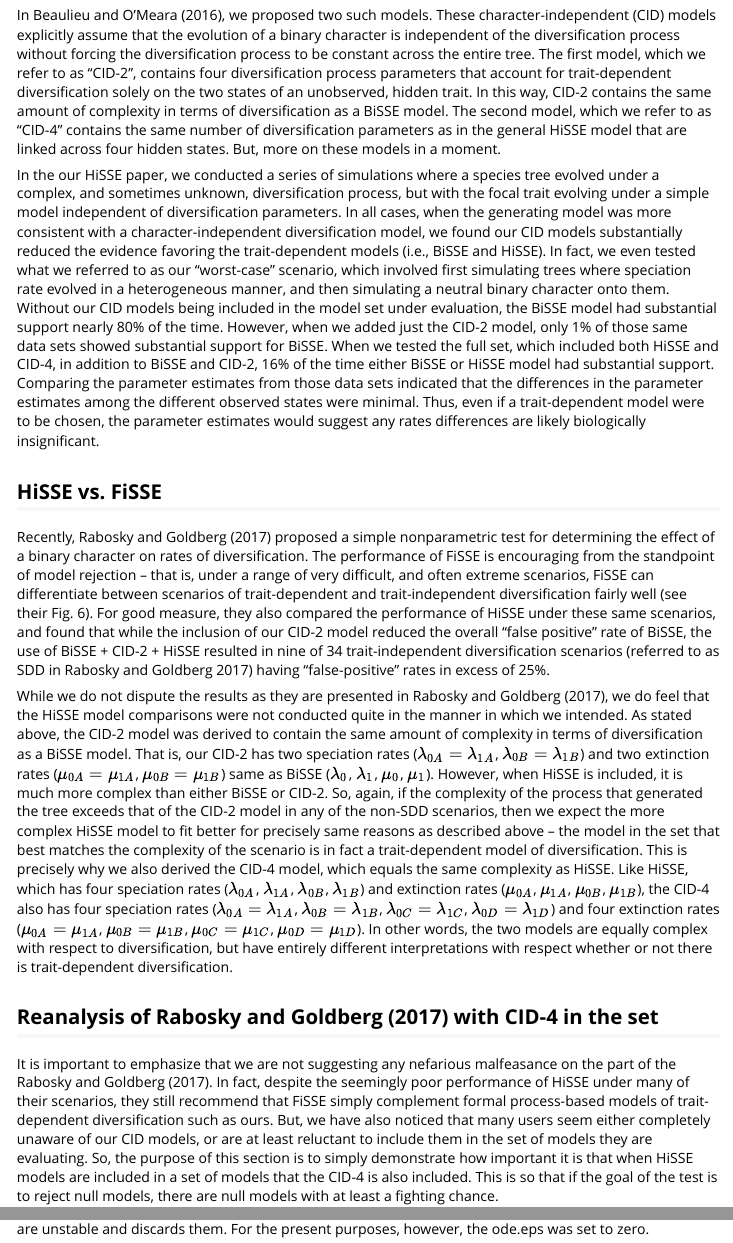
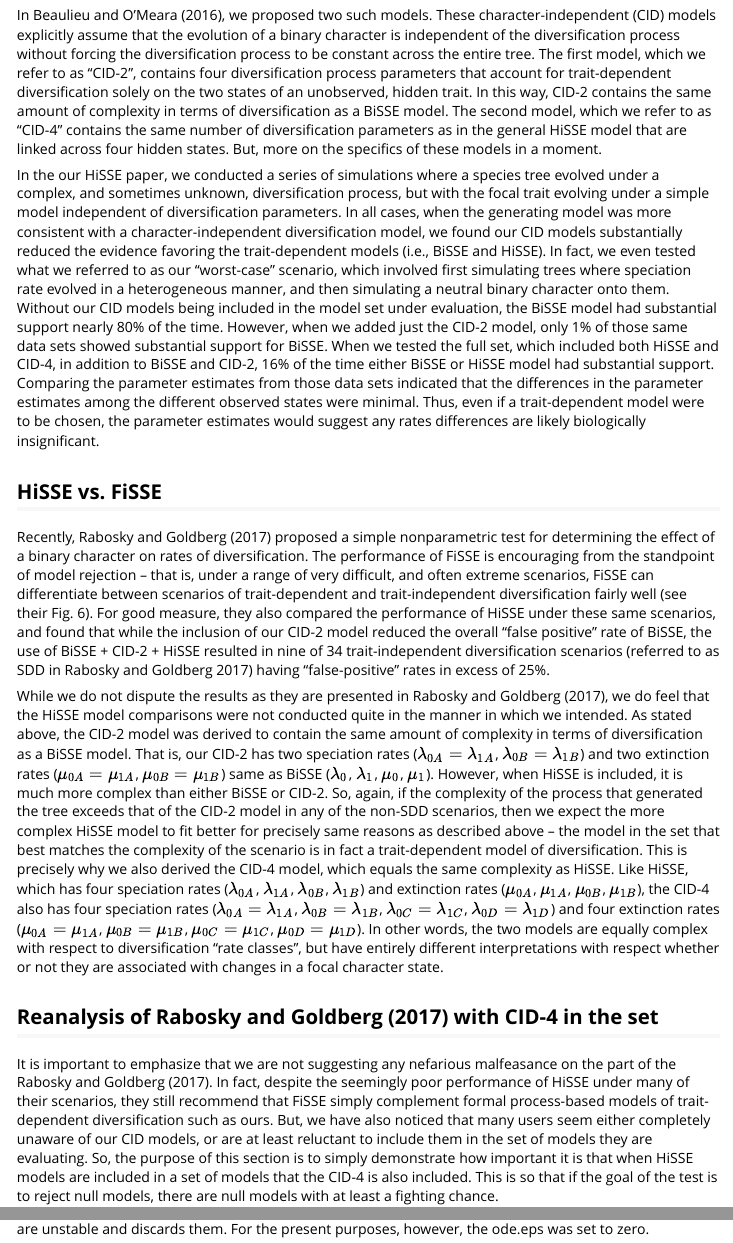
Before and after one commit to thej022214/hisse, an R Markdown document (vignettes/hisse-fisse-type1-vignette.Rmd): the page in a window 1100 px wide, from 970 px down, and a second part further down, joined at a grey line. Rendered offline with R 4.5, knitr and Pandoc, with nearby package versions.

```diff
--- a/vignettes/hisse-fisse-type1-vignette.Rmd
+++ b/vignettes/hisse-fisse-type1-vignette.Rmd
@@ -22,7 +22,7 @@
 
 In any event, it is clear that ever since SSE models became standard practice, we've relied a bit too heavily on rather trivial "null" models (i.e., equal rates diversification) to compare against models of trait dependent diversification. A fairer comparison would need to involve some sort of "null" model that contains the same degree of complexity in terms of numbers of parameters for diversification, but is also independent of the evolution of the focal character, to allow for comparisons among any complex, trait-dependent models of interest.
 
-In Beaulieu and O'Meara (2016), we proposed two such models. These character-independent (CID) models explicitly assume that the evolution of a binary character is independent of the diversification process without forcing the diversification process to be constant across the entire tree. The first model, which we refer to as "CID-2", contains four diversification process parameters that account for trait-dependent diversification solely on the two states of an unobserved, hidden trait. In this way, CID-2 contains the same amount of complexity in terms of diversification as a BiSSE model. The second model, which we refer to as "CID-4" contains the same number of diversification parameters as in the general HiSSE model that are linked across four hidden states. But, more on these models in a moment.
+In Beaulieu and O'Meara (2016), we proposed two such models. These character-independent (CID) models explicitly assume that the evolution of a binary character is independent of the diversification process without forcing the diversification process to be constant across the entire tree. The first model, which we refer to as "CID-2", contains four diversification process parameters that account for trait-dependent diversification solely on the two states of an unobserved, hidden trait. In this way, CID-2 contains the same amount of complexity in terms of diversification as a BiSSE model. The second model, which we refer to as "CID-4" contains the same number of diversification parameters as in the general HiSSE model that are linked across four hidden states. But, more on the specifics of these models in a moment.
 
 In the our HiSSE paper, we conducted a series of simulations where a species tree evolved under a complex, and sometimes unknown, diversification process, but with the focal trait evolving under a simple model independent of diversification parameters. In all cases, when the generating model was more consistent with a character-independent diversification model, we found our CID models substantially reduced the evidence favoring the trait-dependent models (i.e., BiSSE and HiSSE). In fact, we even tested what we referred to as our "worst-case" scenario, which involved first simulating trees where speciation rate evolved in a heterogeneous manner, and then simulating a neutral binary character onto them. Without our CID models being included in the model set under evaluation, the BiSSE model had substantial support nearly 80% of the time. However, when we added just the CID-2 model, only 1% of those same data sets showed substantial support for BiSSE. When we tested the full set, which included both HiSSE and CID-4, in addition to BiSSE and CID-2, 16% of the time either BiSSE or HiSSE model had substantial support. Comparing the parameter estimates from those data sets indicated that the differences in the parameter estimates among the different observed states were minimal. Thus, even if a trait-dependent model were to be chosen, the parameter estimates would suggest any rates differences are likely biologically insignificant.
 
@@ -30,7 +30,7 @@
 
 Recently, Rabosky and Goldberg (2017) proposed a simple nonparametric test for determining the effect of a binary character on rates of diversification. The performance of FiSSE is encouraging from the standpoint of model rejection -- that is, under a range of very difficult, and often extreme scenarios, FiSSE can differentiate between scenarios of trait-dependent and trait-independent diversification fairly well (see their Fig. 6). For good measure, they also compared the performance of HiSSE under these same scenarios, and found that while the inclusion of our CID-2 model reduced the overall "false positive" rate of BiSSE, the use of BiSSE + CID-2 + HiSSE resulted in nine of 34 trait-independent diversification scenarios (referred to as SDD in Rabosky and Goldberg 2017) having "false-positive" rates in excess of 25%.
 
-While we do not dispute the results as they are presented in Rabosky and Goldberg (2017), we do feel that the HiSSE model comparisons were not conducted quite in the manner in which we intended. As stated above, the CID-2 model was derived to contain the same amount of complexity in terms of diversification as a BiSSE model. That is, our CID-2 has two speciation rates ($\lambda_{0A} = \lambda_{1A}$, $\lambda_{0B} = \lambda_{1B}$) and two extinction rates ($\mu_{0A} = \mu_{1A}$, $\mu_{0B} = \mu_{1B}$) same as BiSSE ($\lambda_0$, $\lambda_1$, $\mu_0$, $\mu_1$). However, when HiSSE is included, it is much more complex than either BiSSE or CID-2. So, again, if the complexity of the process that generated the tree exceeds that of the CID-2 model in any of the non-SDD scenarios, then we expect the more complex HiSSE model to fit better for precisely same reasons as described above -- the model in the set that best matches the complexity of the scenario is in fact a trait-dependent model of diversification. This is precisely why we also derived the CID-4 model, which equals the same complexity as HiSSE. Like HiSSE, which has four speciation rates ($\lambda_{0A}$, $\lambda_{1A}$, $\lambda_{0B}$, $\lambda_{1B}$) and extinction rates ($\mu_{0A}$, $\mu_{1A}$, $\mu_{0B}$, $\mu_{1B}$), the CID-4 also has four speciation rates ($\lambda_{0A} = \lambda_{1A}$, $\lambda_{0B} = \lambda_{1B}$, $\lambda_{0C} = \lambda_{1C}$, $\lambda_{0D} = \lambda_{1D}$) and four extinction rates ($\mu_{0A} = \mu_{1A}$, $\mu_{0B} = \mu_{1B}$, $\mu_{0C} = \mu_{1C}$, $\mu_{0D} = \mu_{1D}$). In other words, the two models are equally complex with respect to diversification, but have entirely different interpretations with respect whether or not there is trait-dependent diversification.
+While we do not dispute the results as they are presented in Rabosky and Goldberg (2017), we do feel that the HiSSE model comparisons were not conducted quite in the manner in which we intended. As stated above, the CID-2 model was derived to contain the same amount of complexity in terms of diversification as a BiSSE model. That is, our CID-2 has two speciation rates ($\lambda_{0A} = \lambda_{1A}$, $\lambda_{0B} = \lambda_{1B}$) and two extinction rates ($\mu_{0A} = \mu_{1A}$, $\mu_{0B} = \mu_{1B}$) same as BiSSE ($\lambda_0$, $\lambda_1$, $\mu_0$, $\mu_1$). However, when HiSSE is included, it is much more complex than either BiSSE or CID-2. So, again, if the complexity of the process that generated the tree exceeds that of the CID-2 model in any of the non-SDD scenarios, then we expect the more complex HiSSE model to fit better for precisely same reasons as described above -- the model in the set that best matches the complexity of the scenario is in fact a trait-dependent model of diversification. This is precisely why we also derived the CID-4 model, which equals the same complexity as HiSSE. Like HiSSE, which has four speciation rates ($\lambda_{0A}$, $\lambda_{1A}$, $\lambda_{0B}$, $\lambda_{1B}$) and extinction rates ($\mu_{0A}$, $\mu_{1A}$, $\mu_{0B}$, $\mu_{1B}$), the CID-4 also has four speciation rates ($\lambda_{0A} = \lambda_{1A}$, $\lambda_{0B} = \lambda_{1B}$, $\lambda_{0C} = \lambda_{1C}$, $\lambda_{0D} = \lambda_{1D}$) and four extinction rates ($\mu_{0A} = \mu_{1A}$, $\mu_{0B} = \mu_{1B}$, $\mu_{0C} = \mu_{1C}$, $\mu_{0D} = \mu_{1D}$). In other words, the two models are equally complex with respect to diversification "rate classes", but have entirely different interpretations with respect whether or not they are associated with changes in a focal character state.
 
 ## Reanalysis of Rabosky and Goldberg (2017) with CID-4 in the set
 
```
Also changed, not shown: vignettes/hisse-fisse-type1-vignette.Rmd (2 more changed lines).
